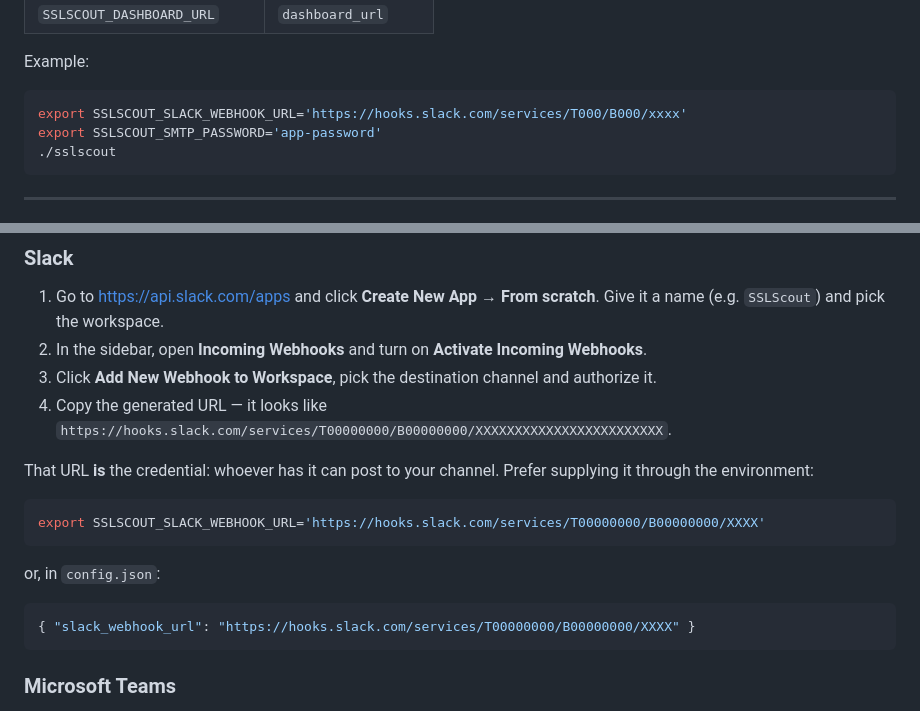
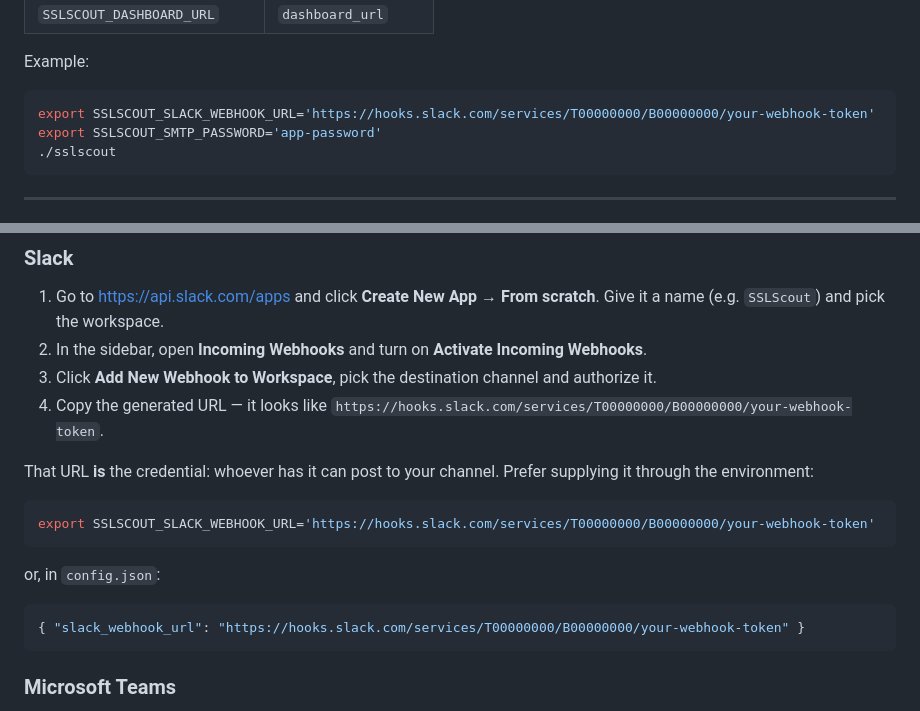
Before and after one commit to dbaio/sslscout, a Markdown page: README.md, 2 parts joined by grey strips. GitHub-like rendering.

Commit message:
docs: use a non-matching placeholder for the Slack webhook URL
The example token was 24 alphanumerics, which matches GitHub's Slack
incoming webhook detector and blocked pushes as a false positive.

````diff
--- a/README.md
+++ b/README.md
@@ -294,7 +294,7 @@ a `config.json` with nothing sensitive inside:
 Example:
 
 ```sh
-export SSLSCOUT_SLACK_WEBHOOK_URL='https://hooks.slack.com/services/T000/B000/xxxx'
+export SSLSCOUT_SLACK_WEBHOOK_URL='https://hooks.slack.com/services/T00000000/B00000000/your-webhook-token'
 export SSLSCOUT_SMTP_PASSWORD='app-password'
 ./sslscout
 ```
@@ -999,19 +999,19 @@ no dangling "Learn more at" with nothing after it.
 3. Click **Add New Webhook to Workspace**, pick the destination channel and
    authorize it.
 4. Copy the generated URL — it looks like
-   `https://hooks.slack.com/services/T00000000/B00000000/XXXXXXXXXXXXXXXXXXXXXXXX`.
+   `https://hooks.slack.com/services/T00000000/B00000000/your-webhook-token`.
 
 That URL **is** the credential: whoever has it can post to your channel. Prefer
 supplying it through the environment:
 
 ```sh
-export SSLSCOUT_SLACK_WEBHOOK_URL='https://hooks.slack.com/services/T00000000/B00000000/XXXX'
+export SSLSCOUT_SLACK_WEBHOOK_URL='https://hooks.slack.com/services/T00000000/B00000000/your-webhook-token'
 ```
 
 or, in `config.json`:
 
 ```json
-{ "slack_webhook_url": "https://hooks.slack.com/services/T00000000/B00000000/XXXX" }
+{ "slack_webhook_url": "https://hooks.slack.com/services/T00000000/B00000000/your-webhook-token" }
 ```
 
 ### Microsoft Teams
````
